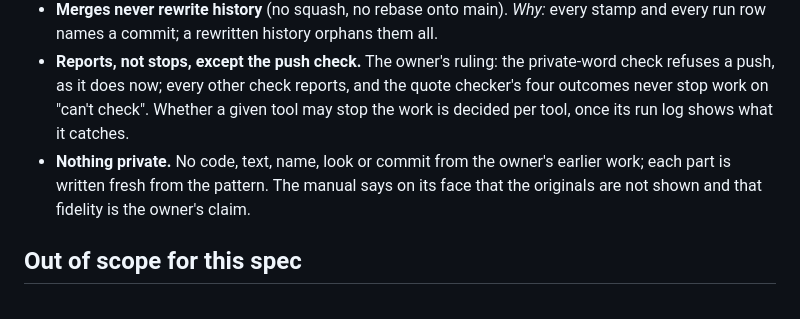
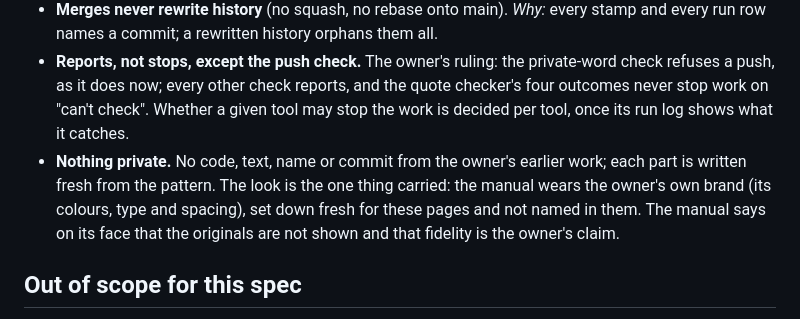
Before and after one commit to ForcingQ/stringline, a Markdown page: SPEC.md, the part around the change. Drawn GitHub-style.

Commit message:
The manual wears the owner's own brand: the binding sentence and decision 55
On the owner's word. The rule that kept every look of his earlier work out now carries one thing, the look: colours, type and spacing, set down fresh for these pages and not named in them. Nothing else of the earlier work is carried.

Co-Authored-By: Claude Opus 5.5 <noreply@anthropic.com>

```diff
--- a/SPEC.md
+++ b/SPEC.md
@@ -27,7 +27,7 @@ A specification here answers one question: could someone who was not in the room
 - **The corpus is the registry.** The list of tools lives nowhere but the corpus; cards and check scope derive from it. `runs/` and `site/` are committed: the log and the rendered manual are part of the public record.
 - **Merges never rewrite history** (no squash, no rebase onto main). *Why:* every stamp and every run row names a commit; a rewritten history orphans them all.
 - **Reports, not stops, except the push check.** The owner's ruling: the private-word check refuses a push, as it does now; every other check reports, and the quote checker's four outcomes never stop work on "can't check". Whether a given tool may stop the work is decided per tool, once its run log shows what it catches.
-- **Nothing private.** No code, text, name, look or commit from the owner's earlier work; each part is written fresh from the pattern. The manual says on its face that the originals are not shown and that fidelity is the owner's claim.
+- **Nothing private.** No code, text, name or commit from the owner's earlier work; each part is written fresh from the pattern. The look is the one thing carried: the manual wears the owner's own brand (its colours, type and spacing), set down fresh for these pages and not named in them. The manual says on its face that the originals are not shown and that fidelity is the owner's claim.
 
 ## Out of scope for this spec
 
```
Also changed, not shown: DECISIONS-2026-10-08-s4.md (+1 -0 lines).
